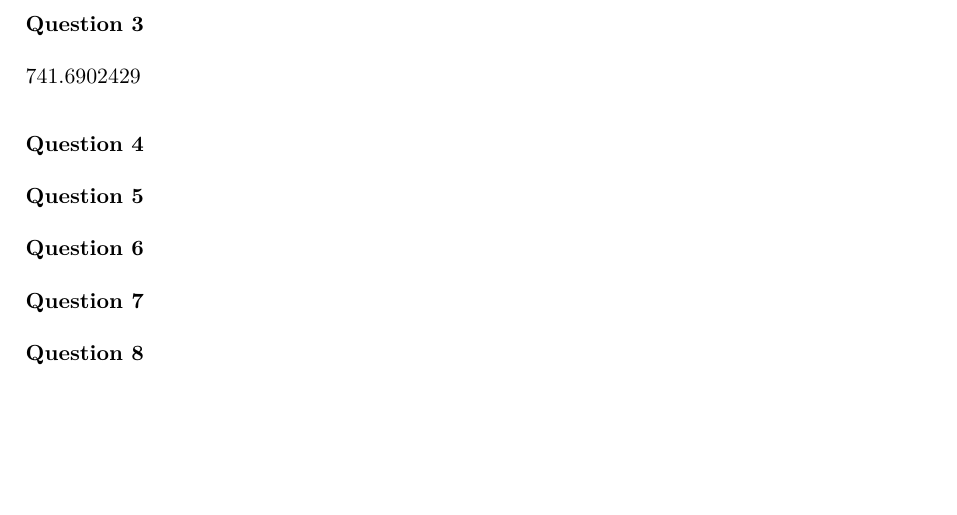
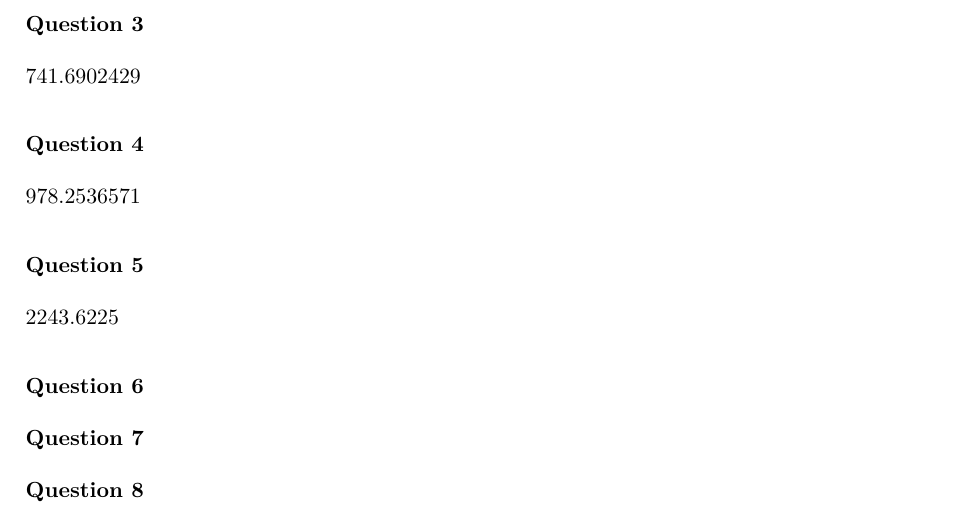
Before and after one commit to notalie/COMS3200, a LaTeX problem sheet (Part B/Assignment 1.tex): part of page 1 of 3, cut so that both start at the same text, the shorter picture padded with empty space. Compiled offline with pdfLaTeX.

Commit message:
Finished up to Question 5, do Question 6 + verify S1 tomorrow me thinks

```diff
--- a/Part B/Assignment 1.tex
+++ b/Part B/Assignment 1.tex
@@ -106,8 +106,10 @@
 741.6902429
 
 \subsubsection*{Question 4}
+978.2536571
 
 \subsubsection*{Question 5}
+2243.6225
 
 \subsubsection*{Question 6}
 
```
Also changed, not shown: Assignment_1.pdf, 6 other files.
